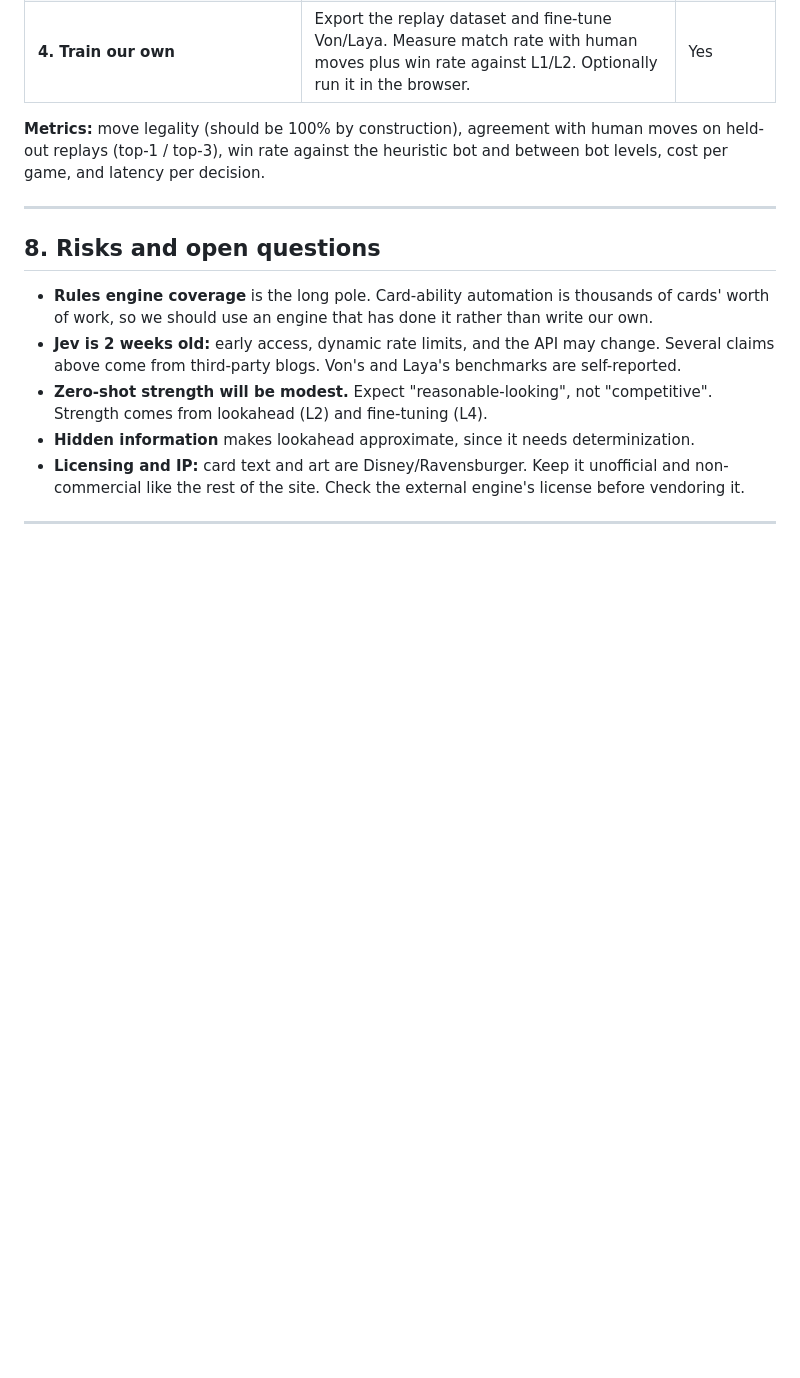
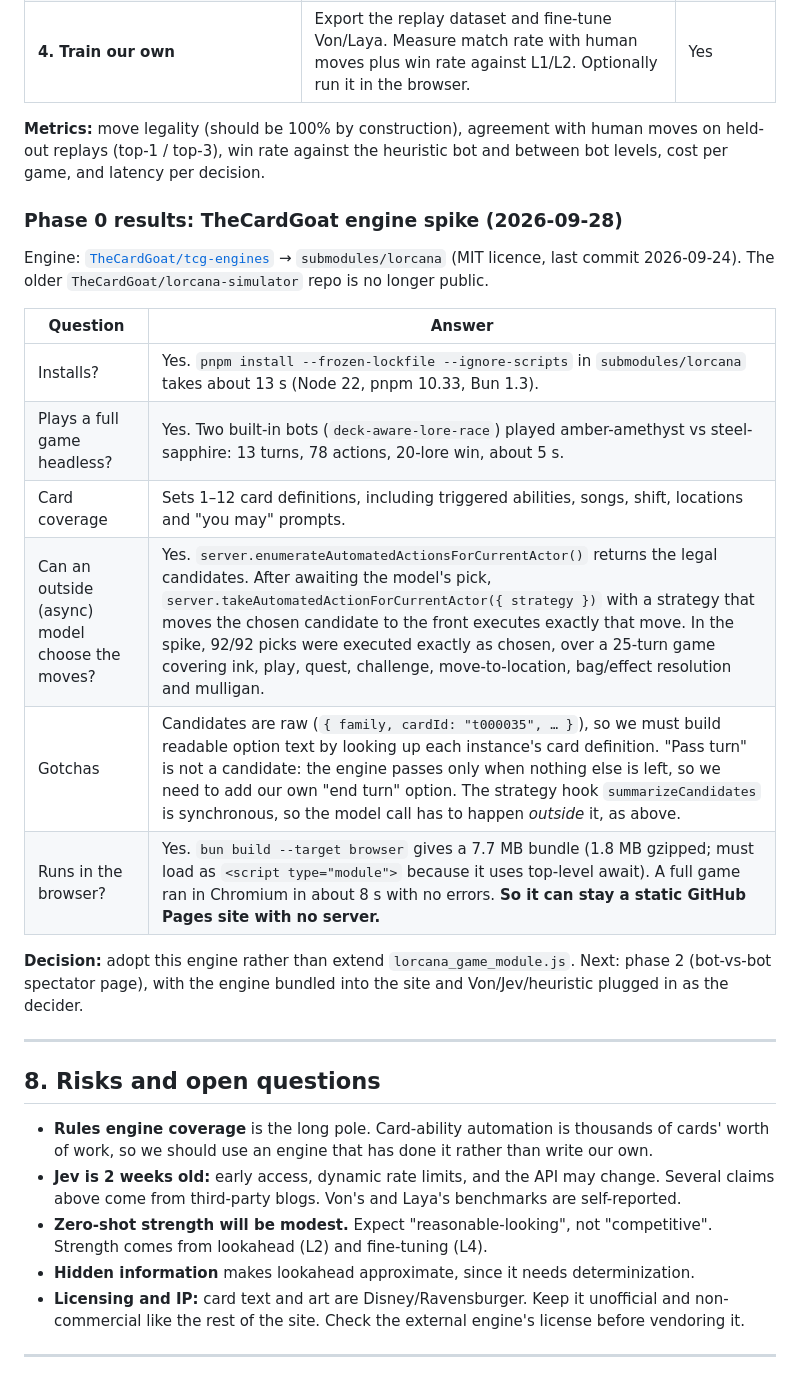
Before and after one commit to heavenideas/heavenideas.github.io, a Markdown page: simulator/JEV_BOT_RESEARCH.md, the part around the change. GitHub-like rendering; blank space fills up the shorter version.

Commit message:
docs(simulator): record TheCardGoat engine spike results
Co-Authored-By: Claude Opus 5.5 <noreply@anthropic.com>
Claude-Session: https://claude.ai/code/session_01GcGdiT7JgFCPWMHdVXYeJa

```diff
--- a/simulator/JEV_BOT_RESEARCH.md
+++ b/simulator/JEV_BOT_RESEARCH.md
@@ -142,6 +142,21 @@ Every backend exposes the same `decide(state, questions)` call, so the UI can sw
 
 **Metrics:** move legality (should be 100% by construction), agreement with human moves on held-out replays (top-1 / top-3), win rate against the heuristic bot and between bot levels, cost per game, and latency per decision.
 
+### Phase 0 results: TheCardGoat engine spike (2026-09-28)
+
+Engine: [`TheCardGoat/tcg-engines`](https://github.com/TheCardGoat/tcg-engines) → `submodules/lorcana` (MIT licence, last commit 2026-09-24). The older `TheCardGoat/lorcana-simulator` repo is no longer public.
+
+| Question | Answer |
+|---|---|
+| Installs? | Yes. `pnpm install --frozen-lockfile --ignore-scripts` in `submodules/lorcana` takes about 13 s (Node 22, pnpm 10.33, Bun 1.3). |
+| Plays a full game headless? | Yes. Two built-in bots (`deck-aware-lore-race`) played amber-amethyst vs steel-sapphire: 13 turns, 78 actions, 20-lore win, about 5 s. |
+| Card coverage | Sets 1–12 card definitions, including triggered abilities, songs, shift, locations and "you may" prompts. |
+| Can an outside (async) model choose the moves? | Yes. `server.enumerateAutomatedActionsForCurrentActor()` returns the legal candidates. After awaiting the model's pick, `server.takeAutomatedActionForCurrentActor({ strategy })` with a strategy that moves the chosen candidate to the front executes exactly that move. In the spike, 92/92 picks were executed exactly as chosen, over a 25-turn game covering ink, play, quest, challenge, move-to-location, bag/effect resolution and mulligan. |
+| Gotchas | Candidates are raw (`{ family, cardId: "t000035", … }`), so we must build readable option text by looking up each instance's card definition. "Pass turn" is not a candidate: the engine passes only when nothing else is left, so we need to add our own "end turn" option. The strategy hook `summarizeCandidates` is synchronous, so the model call has to happen *outside* it, as above. |
+| Runs in the browser? | Yes. `bun build --target browser` gives a 7.7 MB bundle (1.8 MB gzipped; must load as `<script type="module">` because it uses top-level await). A full game ran in Chromium in about 8 s with no errors. **So it can stay a static GitHub Pages site with no server.** |
+
+**Decision:** adopt this engine rather than extend `lorcana_game_module.js`. Next: phase 2 (bot-vs-bot spectator page), with the engine bundled into the site and Von/Jev/heuristic plugged in as the decider.
+
 ---
 
 ## 8. Risks and open questions
```
